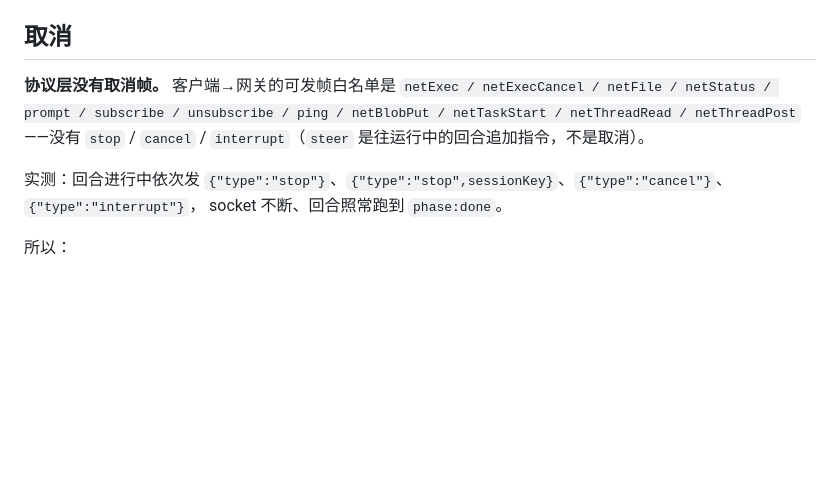
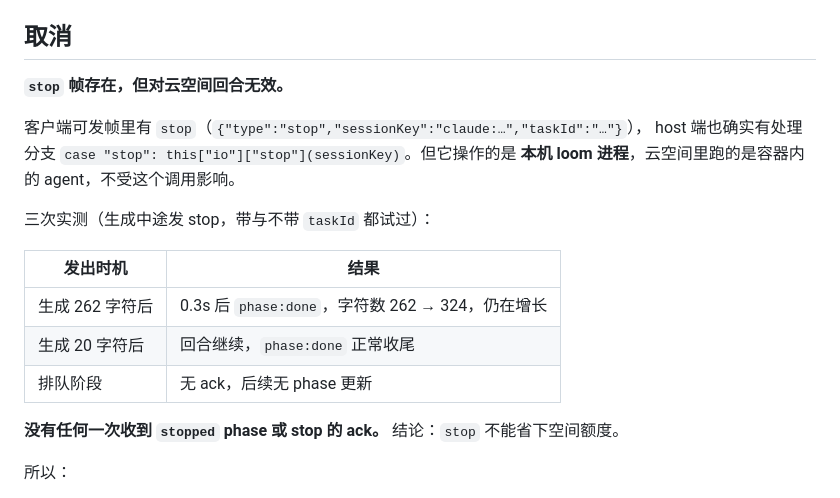
Before and after one commit to sun20101227/mirasim-bridge, a Markdown page: SPACE-BACKEND.md, the part around the change. Rendered like a GitHub page; blank space fills up the shorter version.

Commit message:
Correct the cancel section: stop exists but does not cancel a cloud turn
The whitelist does carry a `stop` atom (`{type:'stop', sessionKey, taskId?}`), and the
host has a handler for it (`case "stop": this.io.stop(sessionKey)`), so the earlier
claim that there is no cancel frame was wrong. What is true is narrower and more
useful to an operator: that handler stops a local loom process, and the turn running
in a cloud space belongs to the container, not to this host.

Measured three times by sending stop mid-generation, with and without taskId: the
turn kept producing text and reached phase:done every time. No stopped phase, no ack.
So stop cannot save space credit, and space.max_concurrency stays the only lever.

Also verified live against space-316be with the released build: models/limits/
count_tokens/messages (stream and non-stream) all 200, a bogus model answers 400
rather than 502, and a wrong secret answers 503 rather than 401.

Co-Authored-By: Claude Code <noreply@anthropic.com>

```diff
--- a/SPACE-BACKEND.md
+++ b/SPACE-BACKEND.md
@@ -218,12 +218,21 @@ const v2Post = route === '/v2/gateway/session' && method === 'POST';
 
 ## 取消
 
-**协议层没有取消帧。** 客户端→网关的可发帧白名单是
-`netExec / netExecCancel / netFile / netStatus / prompt / subscribe / unsubscribe / ping / netBlobPut / netTaskStart / netThreadRead / netThreadPost`
-——没有 `stop` / `cancel` / `interrupt`（`steer` 是往运行中的回合追加指令，不是取消）。
+**`stop` 帧存在，但对云空间回合无效。**
 
-实测：回合进行中依次发 `{"type":"stop"}`、`{"type":"stop",sessionKey}`、`{"type":"cancel"}`、`{"type":"interrupt"}`，
-socket 不断、回合照常跑到 `phase:done`。
+客户端可发帧里有 `stop`（`{"type":"stop","sessionKey":"claude:…","taskId":"…"}`），
+host 端也确实有处理分支 `case "stop": this["io"]["stop"](sessionKey)`。但它操作的是
+**本机 loom 进程**，云空间里跑的是容器内的 agent，不受这个调用影响。
+
+三次实测（生成中途发 stop，带与不带 `taskId` 都试过）：
+
+| 发出时机 | 结果 |
+|---|---|
+| 生成 262 字符后 | 0.3s 后 `phase:done`，字符数 262 → 324，仍在增长 |
+| 生成 20 字符后 | 回合继续，`phase:done` 正常收尾 |
+| 排队阶段 | 无 ack，后续无 phase 更新 |
+
+**没有任何一次收到 `stopped` phase 或 stop 的 ack。** 结论：`stop` 不能省下空间额度。
 
 所以：
 
```
